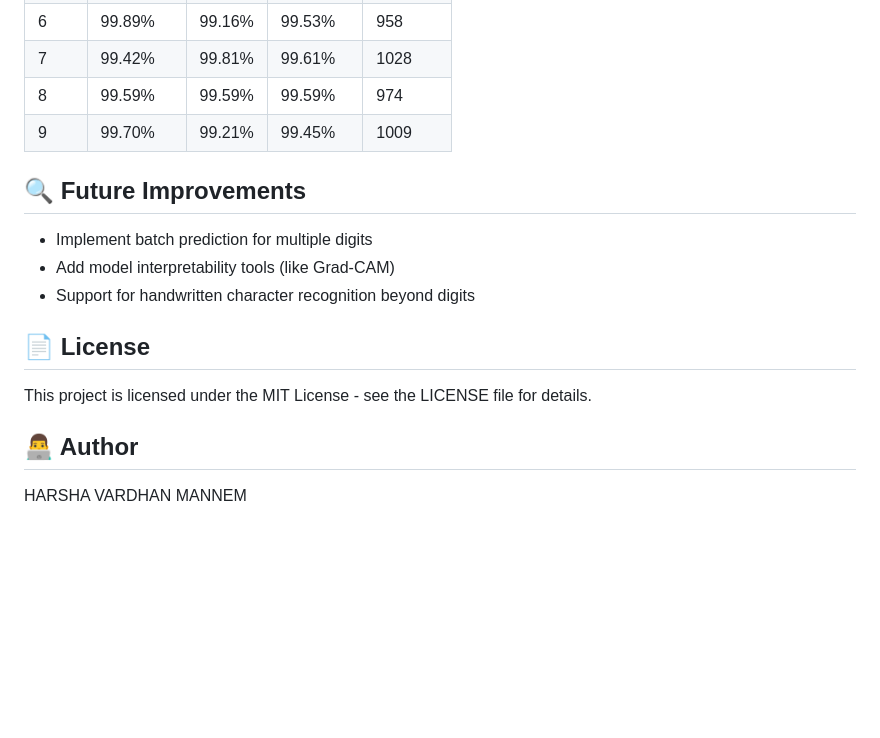
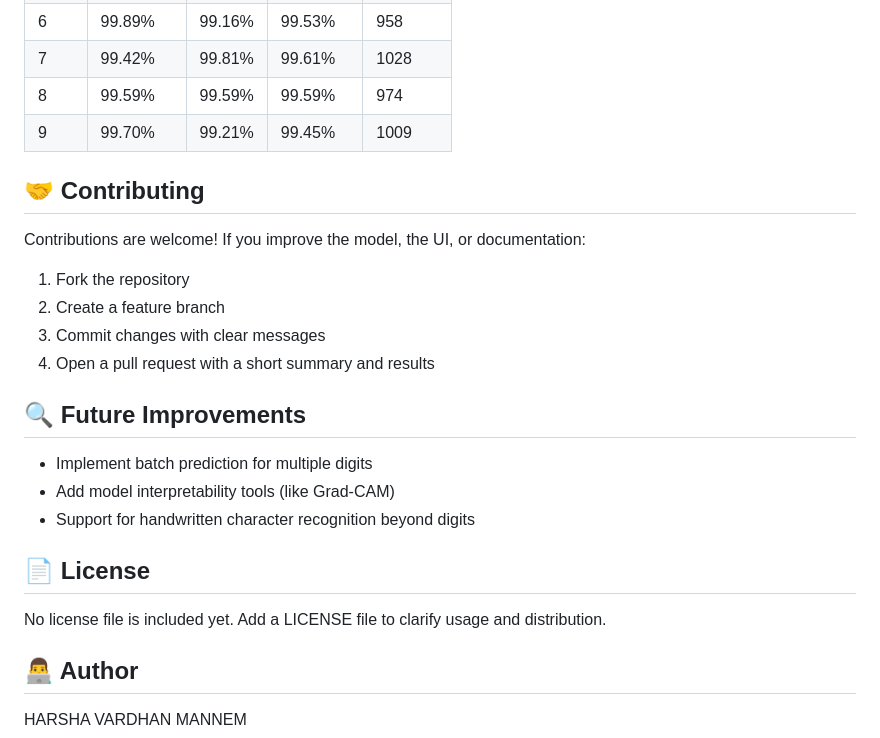
Before and after one commit to HarshaVardhanMannem/HandDigitRecognizationModel, a Markdown page: README.md, the part around one of its changes. GitHub-like rendering; blank space fills up the shorter version.

```diff
--- a/README.md
+++ b/README.md
@@ -165,6 +176,15 @@ Then open your browser at `http://127.0.0.1:5000`. The application provides:
 | 8     | 99.59%    | 99.59% | 99.59%   | 974     |
 | 9     | 99.70%    | 99.21% | 99.45%   | 1009    |
 
+## 🤝 Contributing
+
+Contributions are welcome! If you improve the model, the UI, or documentation:
+
+1. Fork the repository
+2. Create a feature branch
+3. Commit changes with clear messages
+4. Open a pull request with a short summary and results
+
 ## 🔍 Future Improvements
 
 - Implement batch prediction for multiple digits
@@ -173,7 +193,7 @@ Then open your browser at `http://127.0.0.1:5000`. The application provides:
 
 ## 📄 License
 
-This project is licensed under the MIT License - see the LICENSE file for details.
+No license file is included yet. Add a LICENSE file to clarify usage and distribution.
 
 ## 👨‍💻 Author
 
```
Also changed, not shown: other parts of README.md (+21 -10 lines).
